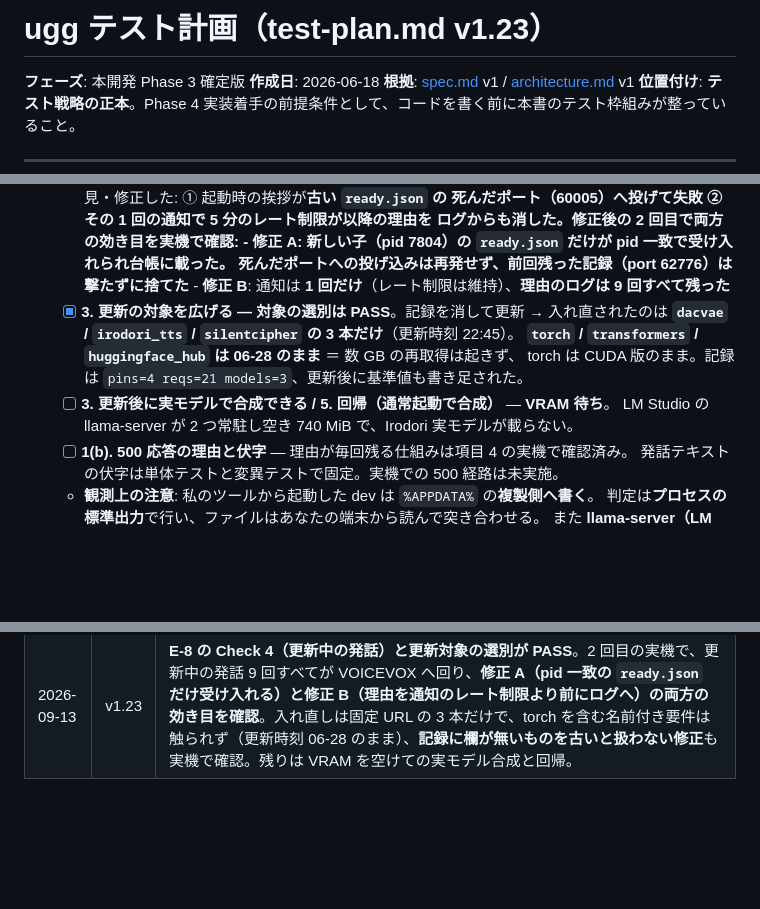
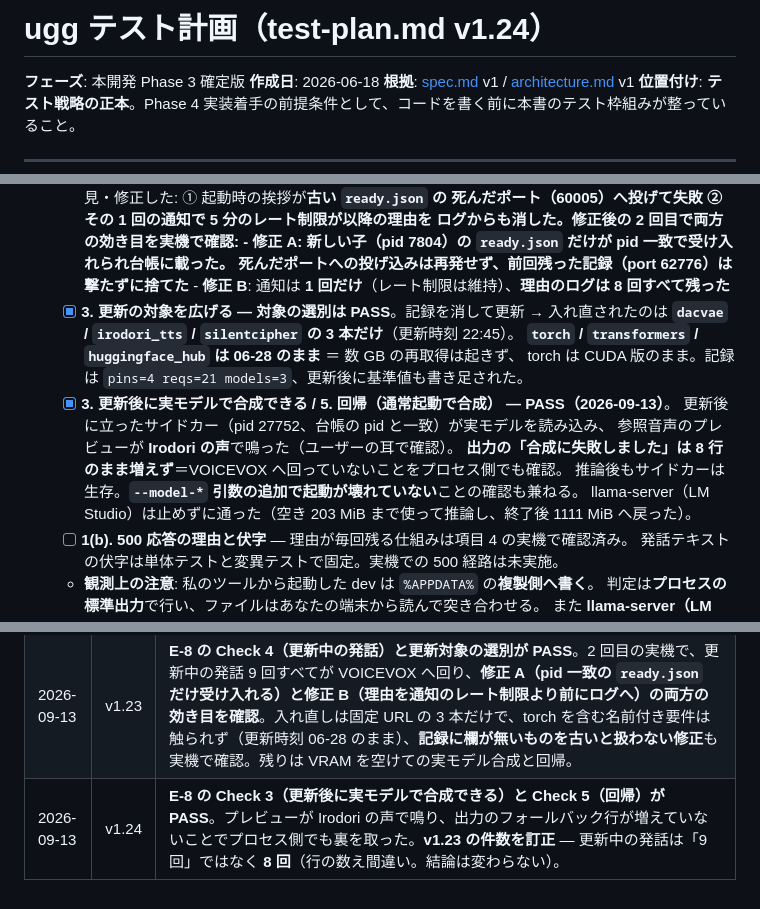
Before and after one commit to shihou1115/uggg, a Markdown page: docs/test-plan.md, 3 parts joined by grey strips. Drawn GitHub-style; blank space fills up the shorter version.

Commit message:
docs: E-8 の Check 3（更新後の実モデル合成）と Check 5（回帰）が PASS
- 更新後に立ったサイドカー（pid 27752、台帳の pid と一致）が実モデルを読み込み、
  参照音声のプレビューが **Irodori の声**で鳴った（ユーザーの耳で確認）
- **出力の「合成に失敗しました」は 8 行のまま増えず** ＝ VOICEVOX へ回っていないことを
  プロセス側でも裏取りした。推論後もサイドカーは生存
- `--model-*` 引数の追加で起動が壊れていないことの確認も兼ねる
- llama-server（LM Studio）は止めずに通った

**件数の訂正**: 871f6e2 と test-plan v1.23 で「更新中の発話 9 回」と書いたが、
**正しくは 8 回**（出力の行を数え間違えていた）。結論（更新中の発話はすべて busy 判定で
VOICEVOX へ回り、理由がすべてログに残った）は変わらない。test-plan の本文を 8 に直した。

残りは 1(b)（実機での 500 経路）のみ。

test-plan v1.24

Co-Authored-By: Claude Opus 5 <noreply@anthropic.com>

```diff
--- a/docs/test-plan.md
+++ b/docs/test-plan.md
@@ -1,4 +1,4 @@
-# ugg テスト計画（test-plan.md v1.23）
+# ugg テスト計画（test-plan.md v1.24）
 
 **フェーズ**: 本開発 Phase 3 確定版
 **作成日**: 2026-06-18
@@ -389,13 +389,17 @@ v0.2.0 で実装した Tier S 4 機能。M7〜M10 実装時にチェックリス
         ログからも消した**。修正後の 2 回目で両方の効き目を実機で確認:
         - **修正 A**: 新しい子（pid 7804）の `ready.json` だけが **pid 一致で受け入れられ**台帳に載った。
           死んだポートへの投げ込みは再発せず、前回残った記録（port 62776）は**撃たずに捨てた**
-        - **修正 B**: 通知は **1 回だけ**（レート制限は維持）、**理由のログは 9 回すべて残った**
+        - **修正 B**: 通知は **1 回だけ**（レート制限は維持）、**理由のログは 8 回すべて残った**
   - [x] **3. 更新の対象を広げる — 対象の選別は PASS**。記録を消して更新 → 入れ直されたのは
         **`dacvae` / `irodori_tts` / `silentcipher` の 3 本だけ**（更新時刻 22:45）。
         **`torch` / `transformers` / `huggingface_hub` は 06-28 のまま** ＝ 数 GB の再取得は起きず、
         torch は CUDA 版のまま。記録は `pins=4 reqs=21 models=3`、更新後に基準値も書き足された。
-  - [ ] **3. 更新後に実モデルで合成できる / 5. 回帰（通常起動で合成）** — **VRAM 待ち**。
-        LM Studio の llama-server が 2 つ常駐し空き 740 MiB で、Irodori 実モデルが載らない。
+  - [x] **3. 更新後に実モデルで合成できる / 5. 回帰（通常起動で合成） — PASS（2026-09-13）**。
+        更新後に立ったサイドカー（pid 27752、台帳の pid と一致）が実モデルを読み込み、
+        参照音声のプレビューが **Irodori の声**で鳴った（ユーザーの耳で確認）。
+        **出力の「合成に失敗しました」は 8 行のまま増えず**＝VOICEVOX へ回っていないことをプロセス側でも確認。
+        推論後もサイドカーは生存。**`--model-*` 引数の追加で起動が壊れていない**ことの確認も兼ねる。
+        llama-server（LM Studio）は止めずに通った（空き 203 MiB まで使って推論し、終了後 1111 MiB へ戻った）。
   - [ ] **1(b). 500 応答の理由と伏字** — 理由が毎回残る仕組みは項目 4 の実機で確認済み。
         発話テキストの伏字は単体テストと変異テストで固定。実機での 500 経路は未実施。
   - **観測上の注意**: 私のツールから起動した dev は `%APPDATA%` の**複製側へ書く**。
@@ -757,3 +761,4 @@ tests/
 | 2026-09-11 | v1.21 | **§5.5 に E-8（v0.5.5「環境ぜんぶが更新の対象になる」）を新設**。自動テストで届かない範囲だけに絞った 16 項目。**危険な誤爆の確認を含める** — 孤児掃除が「無関係なサービスのポートを撃たない」ことを、`sidecars.json` に別サービスのポートを書いて実地で確かめる（`/health` は GPU 不在で 503 を返すので成否では識別できず、応答の形で判断している）。**モデルが再ダウンロードされないこと**も項目に入れた（`hf_hub_download` の etag 照合に委ねたので、起きたら委譲が効いていない）。**torch が CUDA 版のままであること**も入れた（名前だけで入れ直すと PyPI の CPU 版が入り GPU 合成が黙って壊れる）。判定は対象プロセス自身の出力で行う。 |
 | 2026-09-13 | v1.22 | **E-8 の途中経過を §5.9 に記録**。孤児掃除（2 回）・stderr が本番ログに残る・記録の基準値書き足しが PASS。**Check 4 の 1 回目で欠陥 2 件を発見**（古い `ready.json` の死んだポートを信じる / 通知の 5 分レート制限が理由のログまで消す）し、修正して再実行待ち。観測上の注意として、こちらが起動した dev は複製側へ書くこと、LM Studio が常駐で最大約 14 GB を占めうることを明記。 |
 | 2026-09-13 | v1.23 | **E-8 の Check 4（更新中の発話）と更新対象の選別が PASS**。2 回目の実機で、更新中の発話 9 回すべてが VOICEVOX へ回り、**修正 A（pid 一致の `ready.json` だけ受け入れる）と修正 B（理由を通知のレート制限より前にログへ）の両方の効き目を確認**。入れ直しは固定 URL の 3 本だけで、torch を含む名前付き要件は触られず（更新時刻 06-28 のまま）、**記録に欄が無いものを古いと扱わない修正**も実機で確認。残りは VRAM を空けての実モデル合成と回帰。 |
+| 2026-09-13 | v1.24 | **E-8 の Check 3（更新後に実モデルで合成できる）と Check 5（回帰）が PASS**。プレビューが Irodori の声で鳴り、出力のフォールバック行が増えていないことでプロセス側でも裏を取った。**v1.23 の件数を訂正** — 更新中の発話は「9 回」ではなく **8 回**（行の数え間違い。結論は変わらない）。 |
```
Also changed, not shown: other parts of docs/test-plan.md (+1 -1 lines), CLAUDE.md (+2 -2 lines).
